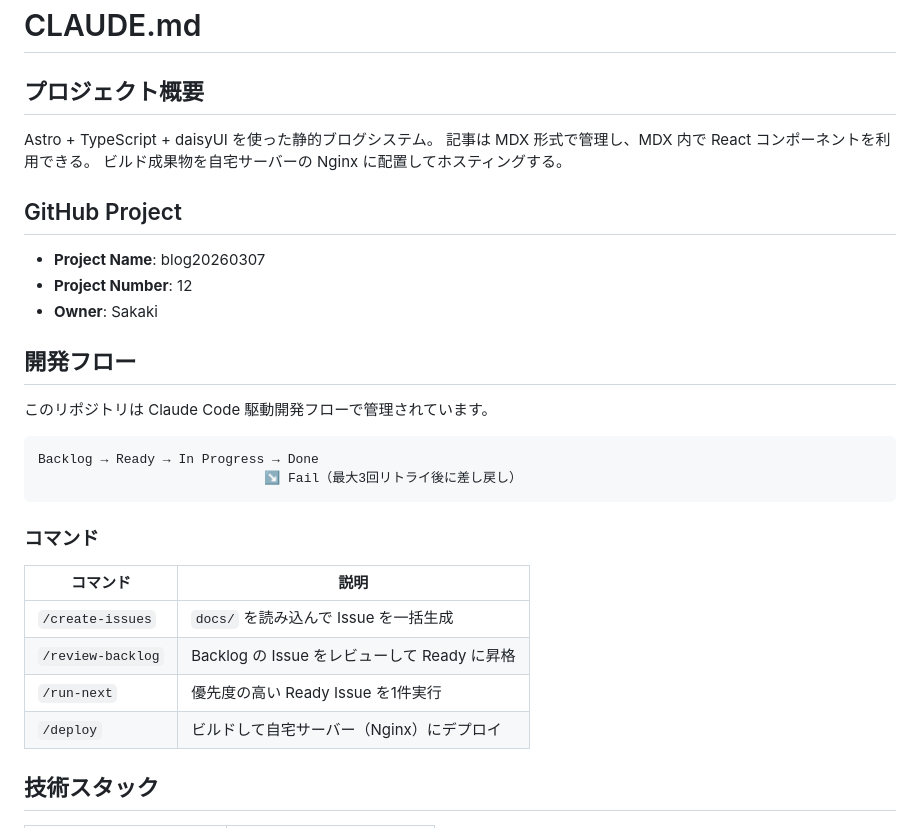
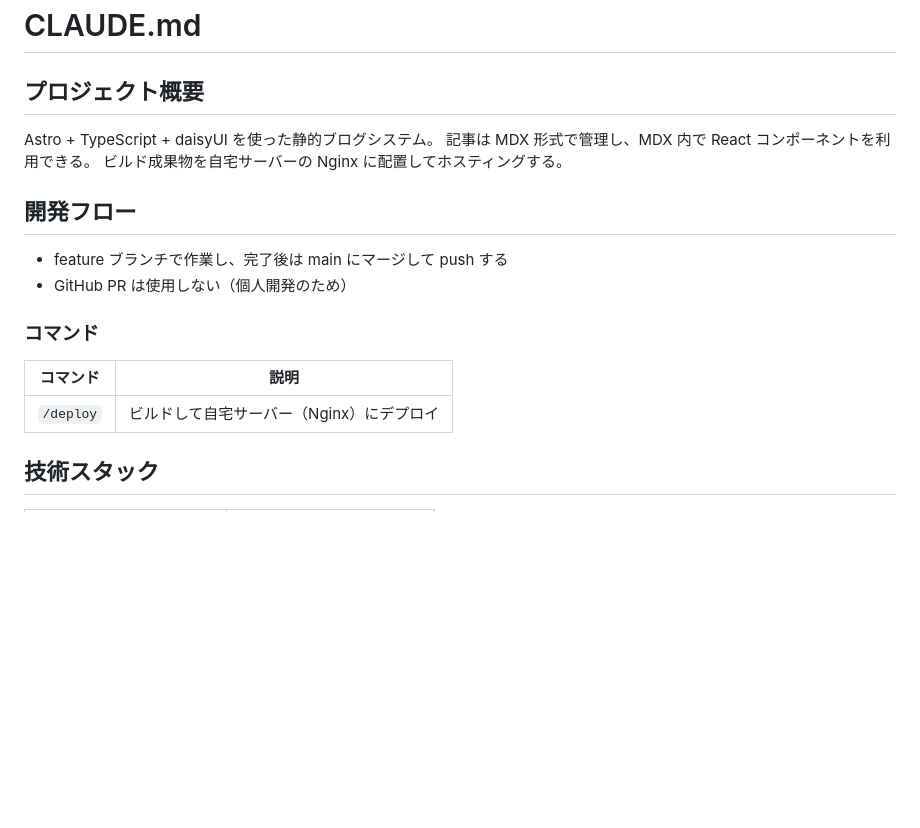
Before and after one commit to Sakaki/blog20260307, a Markdown page: CLAUDE.md, the part around the change. Rendered like a GitHub page; blank space fills up the shorter version.

Commit message:
docs: simplify dev workflow in CLAUDE.md and git-operator
Remove GitHub PR/kanban workflow since this is a solo project.
Keep simple branch→merge→push flow.

Co-Authored-By: Claude Opus 4.6 <noreply@anthropic.com>

````diff
--- a/CLAUDE.md
+++ b/CLAUDE.md
@@ -6,29 +6,16 @@ Astro + TypeScript + daisyUI を使った静的ブログシステム。
 記事は MDX 形式で管理し、MDX 内で React コンポーネントを利用できる。
 ビルド成果物を自宅サーバーの Nginx に配置してホスティングする。
 
-## GitHub Project
-
-- **Project Name**: blog20260307
-- **Project Number**: 12
-- **Owner**: Sakaki
-
 ## 開発フロー
 
-このリポジトリは Claude Code 駆動開発フローで管理されています。
-
-```
-Backlog → Ready → In Progress → Done
-                             ↘ Fail（最大3回リトライ後に差し戻し）
-```
+- feature ブランチで作業し、完了後は main にマージして push する
+- GitHub PR は使用しない（個人開発のため）
 
 ### コマンド
 
-| コマンド          | 説明                                         |
-| ----------------- | -------------------------------------------- |
-| `/create-issues`  | `docs/` を読み込んで Issue を一括生成        |
-| `/review-backlog` | Backlog の Issue をレビューして Ready に昇格 |
-| `/run-next`       | 優先度の高い Ready Issue を1件実行           |
-| `/deploy`         | ビルドして自宅サーバー（Nginx）にデプロイ    |
+| コマンド  | 説明                                      |
+| --------- | ----------------------------------------- |
+| `/deploy` | ビルドして自宅サーバー（Nginx）にデプロイ |
 
 ## 技術スタック
 
````
Also changed, not shown: 1 other file.
